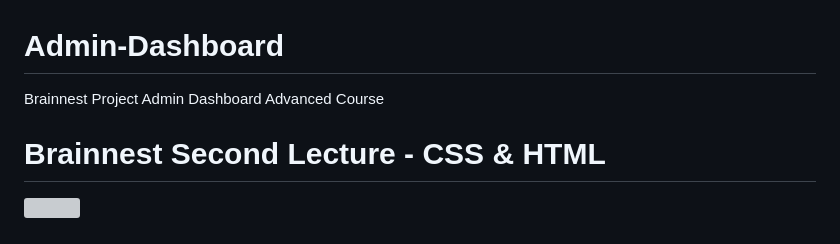
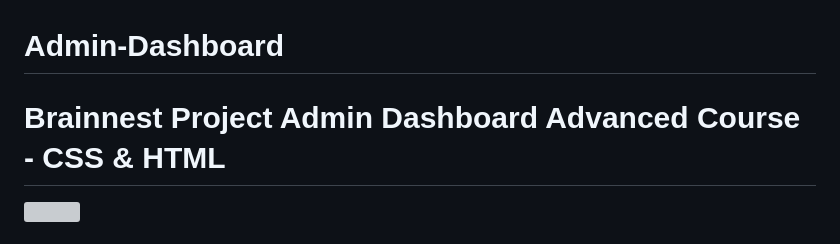
Before and after one commit to LittleCanOpener/Admin-Dashboard, a Markdown page: README.md, the part around the change. GitHub-like rendering; grey boxes are pictures that could not be loaded.

Commit message:
fixing minor mistakes

```diff
--- a/README.md
+++ b/README.md
@@ -1,6 +1,5 @@
 # Admin-Dashboard
-Brainnest Project Admin Dashboard Advanced Course
-<h1>Brainnest Second Lecture - CSS & HTML</h1>
+<h1>Brainnest Project Admin Dashboard Advanced Course - CSS & HTML</h1>
 <img src="./assets/images/readme/responsive.png">
 <h1>Deployment</h1>
 
```
